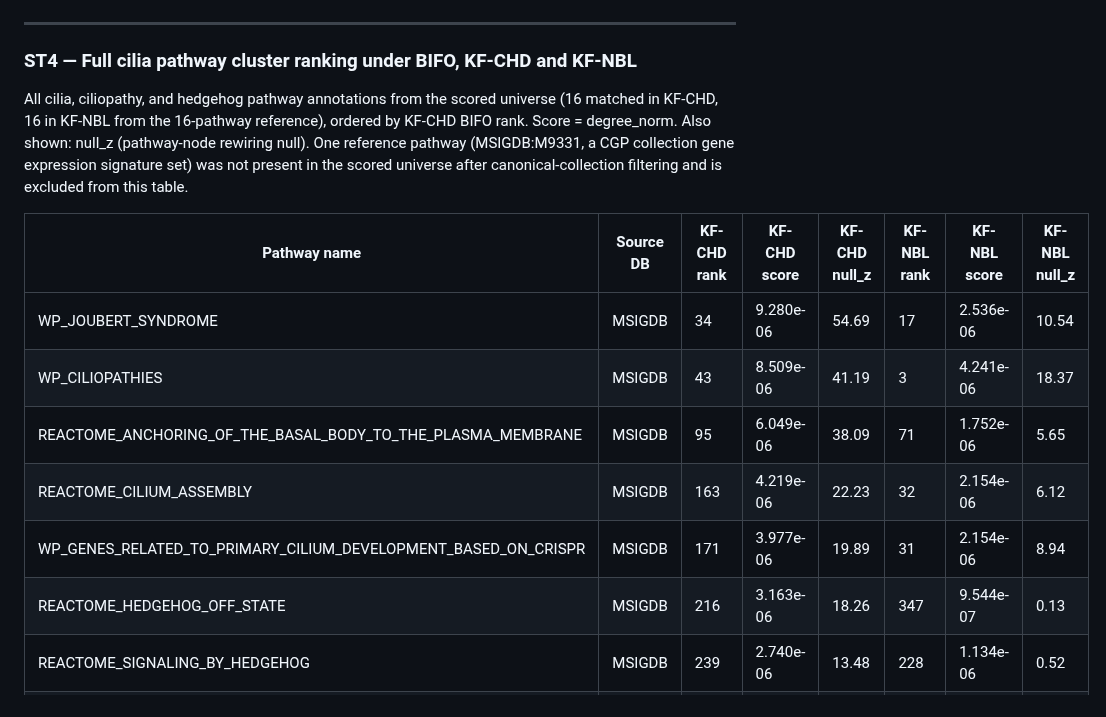
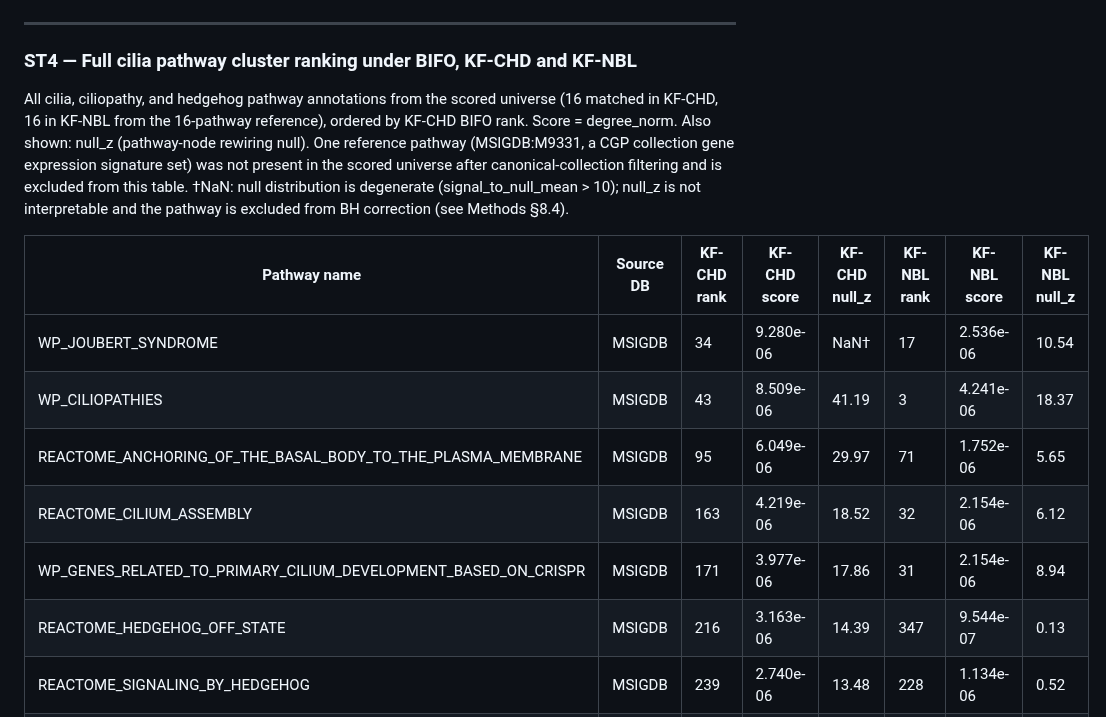
Before and after one commit to TaylorResearchLab/bifo-paper-1, a Markdown page: content/07.supplementary.md, the part around the change. Drawn GitHub-style.

Commit message:
Fix ST4 degenerate null_z and add calibration filter justification to Methods
- ST4: WP_JOUBERT CHD null_z -> NaN with dagger footnote
- ST4: update other cilia pathway null_z to new run values
- Methods §8.4: add null calibration filter paragraph with threshold justification

```diff
--- a/content/07.supplementary.md
+++ b/content/07.supplementary.md
@@ -536,16 +536,16 @@ Five enrichment methods evaluated in discovery mode (no reference pathway pre-sp
 
 ### ST4 — Full cilia pathway cluster ranking under BIFO, KF-CHD and KF-NBL
 
-All cilia, ciliopathy, and hedgehog pathway annotations from the scored universe (16 matched in KF-CHD, 16 in KF-NBL from the 16-pathway reference), ordered by KF-CHD BIFO rank. Score = degree_norm. Also shown: null_z (pathway-node rewiring null). One reference pathway (MSIGDB:M9331, a CGP collection gene expression signature set) was not present in the scored universe after canonical-collection filtering and is excluded from this table.
+All cilia, ciliopathy, and hedgehog pathway annotations from the scored universe (16 matched in KF-CHD, 16 in KF-NBL from the 16-pathway reference), ordered by KF-CHD BIFO rank. Score = degree_norm. Also shown: null_z (pathway-node rewiring null). One reference pathway (MSIGDB:M9331, a CGP collection gene expression signature set) was not present in the scored universe after canonical-collection filtering and is excluded from this table. †NaN: null distribution is degenerate (signal_to_null_mean > 10); null_z is not interpretable and the pathway is excluded from BH correction (see Methods §8.4).
 
 | Pathway name | Source DB | KF-CHD rank | KF-CHD score | KF-CHD null_z | KF-NBL rank | KF-NBL score | KF-NBL null_z |
 | --- | --- | --- | --- | --- | --- | --- | --- |
-| WP_JOUBERT_SYNDROME | MSIGDB | 34 | 9.280e-06 | 54.69 | 17 | 2.536e-06 | 10.54 |
+| WP_JOUBERT_SYNDROME | MSIGDB | 34 | 9.280e-06 | NaN† | 17 | 2.536e-06 | 10.54 |
 | WP_CILIOPATHIES | MSIGDB | 43 | 8.509e-06 | 41.19 | 3 | 4.241e-06 | 18.37 |
-| REACTOME_ANCHORING_OF_THE_BASAL_BODY_TO_THE_PLASMA_MEMBRANE | MSIGDB | 95 | 6.049e-06 | 38.09 | 71 | 1.752e-06 | 5.65 |
-| REACTOME_CILIUM_ASSEMBLY | MSIGDB | 163 | 4.219e-06 | 22.23 | 32 | 2.154e-06 | 6.12 |
-| WP_GENES_RELATED_TO_PRIMARY_CILIUM_DEVELOPMENT_BASED_ON_CRISPR | MSIGDB | 171 | 3.977e-06 | 19.89 | 31 | 2.154e-06 | 8.94 |
-| REACTOME_HEDGEHOG_OFF_STATE | MSIGDB | 216 | 3.163e-06 | 18.26 | 347 | 9.544e-07 | 0.13 |
+| REACTOME_ANCHORING_OF_THE_BASAL_BODY_TO_THE_PLASMA_MEMBRANE | MSIGDB | 95 | 6.049e-06 | 29.97 | 71 | 1.752e-06 | 5.65 |
+| REACTOME_CILIUM_ASSEMBLY | MSIGDB | 163 | 4.219e-06 | 18.52 | 32 | 2.154e-06 | 6.12 |
+| WP_GENES_RELATED_TO_PRIMARY_CILIUM_DEVELOPMENT_BASED_ON_CRISPR | MSIGDB | 171 | 3.977e-06 | 17.86 | 31 | 2.154e-06 | 8.94 |
+| REACTOME_HEDGEHOG_OFF_STATE | MSIGDB | 216 | 3.163e-06 | 14.39 | 347 | 9.544e-07 | 0.13 |
 | REACTOME_SIGNALING_BY_HEDGEHOG | MSIGDB | 239 | 2.740e-06 | 13.48 | 228 | 1.134e-06 | 0.52 |
 | WP_CILIARY_LANDSCAPE | MSIGDB | 358 | 1.401e-06 | 1.08 | 233 | 1.125e-06 | -1.01 |
 | WP_HEDGEHOG_SIGNALING_PATHWAY_NETPATH | MSIGDB | 921 | 1.895e-08 | -3.18 | 516 | 7.433e-07 | 2.74 |
```
Also changed, not shown: content/03.methods.md (+2 -0 lines).
